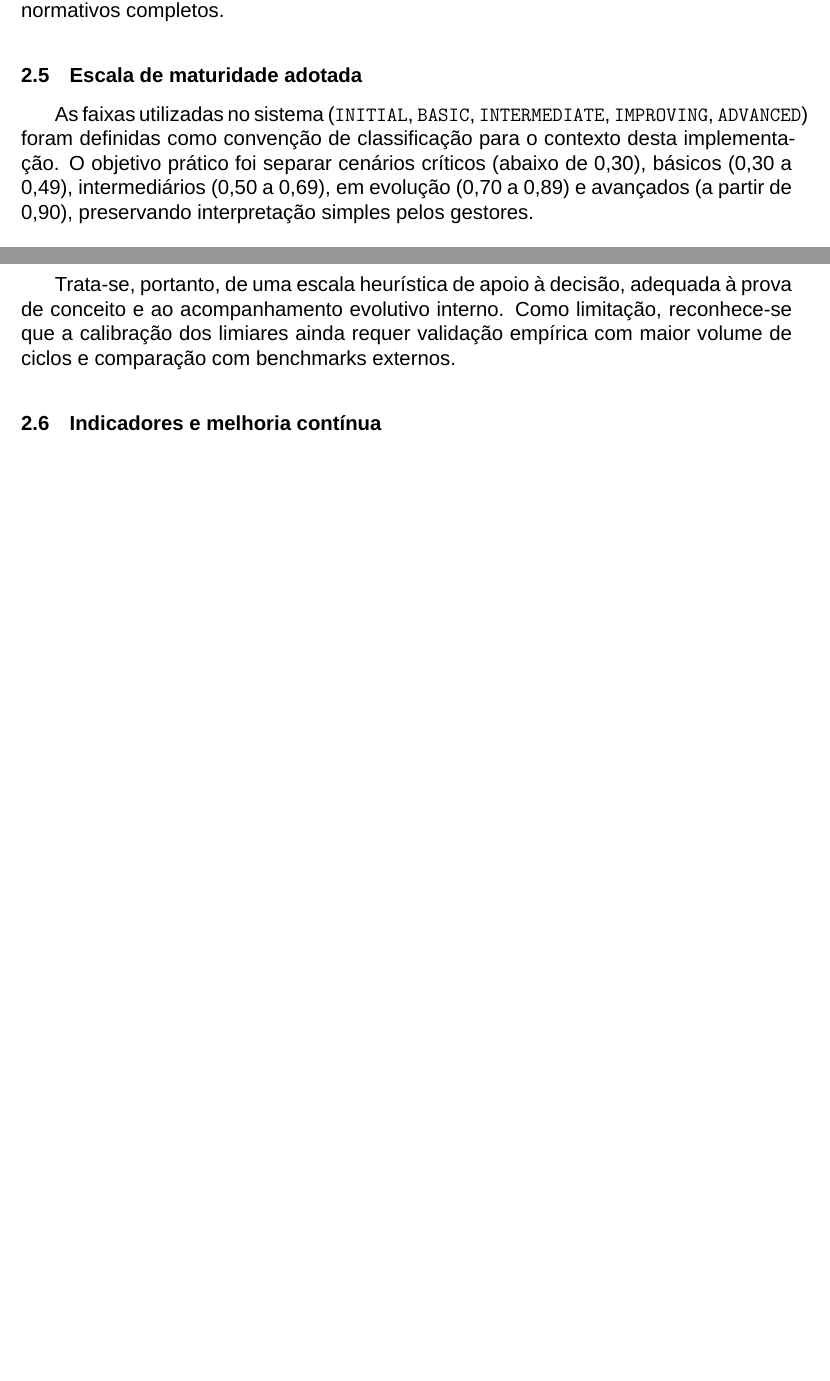
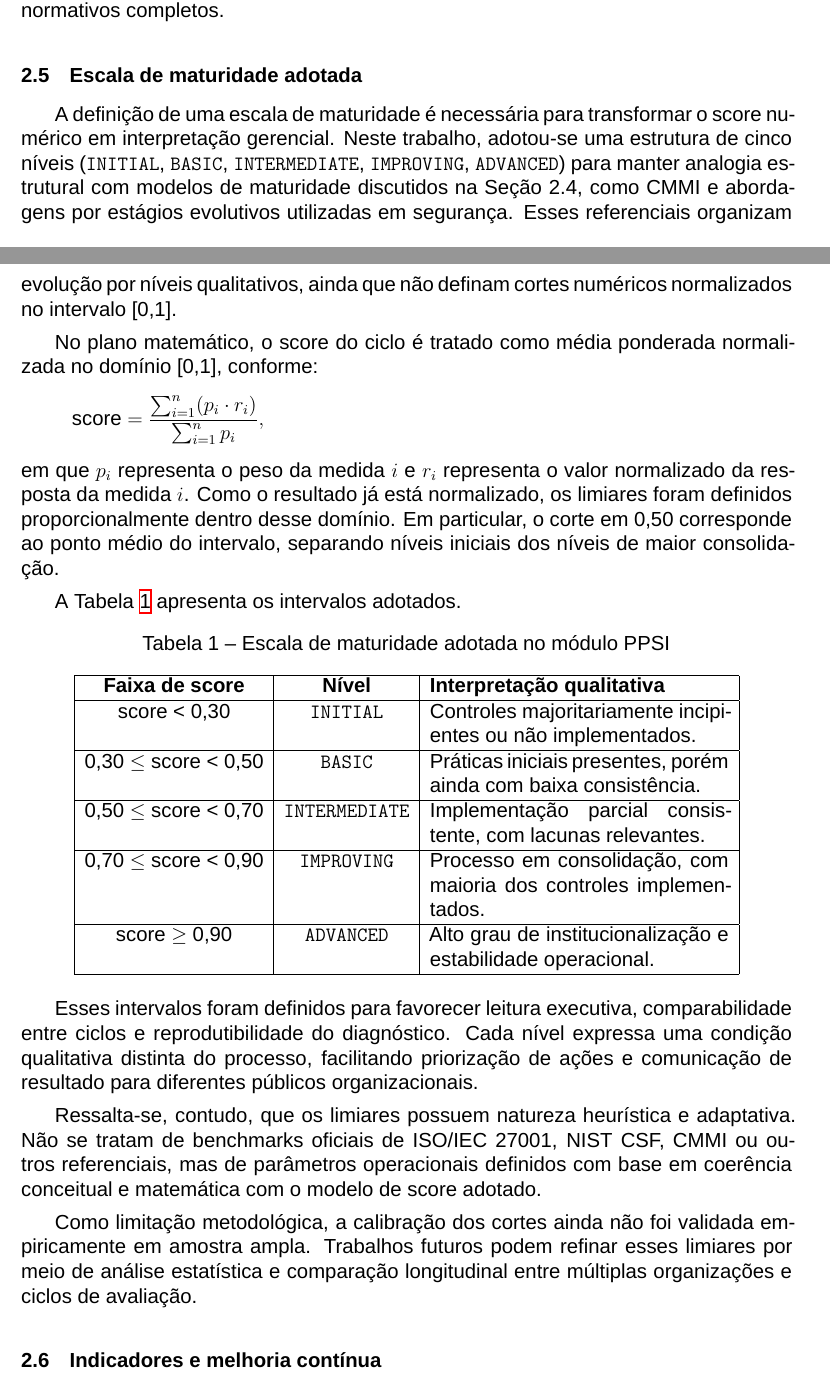
Before and after one commit to SamuelvLopes/tcc, a LaTeX document (main.tex): two parts of pages 4 and 5 of 13 before the commit and two parts of pages 4 and 5 of 14 after it, joined at a grey line, cut so that both start at the same text, the shorter picture padded with empty space. Compiled offline with XeLaTeX; a missing font is replaced by an installed copy or a similar font.

Commit message:
fix: enhance maturity scale definition and clarify scoring methodology

```diff
--- a/main.tex
+++ b/main.tex
@@ -119,9 +119,42 @@ No presente trabalho, a maturidade é calculada por pontuação normalizada (0 a
 
 \subsection{Escala de maturidade adotada}
 
-As faixas utilizadas no sistema (\texttt{INITIAL}, \texttt{BASIC}, \texttt{INTERMEDIATE}, \texttt{IMPROVING}, \texttt{ADVANCED}) foram definidas como convenção de classificação para o contexto desta implementação. O objetivo prático foi separar cenários críticos (abaixo de 0,30), básicos (0,30 a 0,49), intermediários (0,50 a 0,69), em evolução (0,70 a 0,89) e avançados (a partir de 0,90), preservando interpretação simples pelos gestores.
+A definição de uma escala de maturidade é necessária para transformar o score numérico em interpretação gerencial. Neste trabalho, adotou-se uma estrutura de cinco níveis (\texttt{INITIAL}, \texttt{BASIC}, \texttt{INTERMEDIATE}, \texttt{IMPROVING}, \texttt{ADVANCED}) para manter analogia estrutural com modelos de maturidade discutidos na Seção 2.4, como CMMI e abordagens por estágios evolutivos utilizadas em segurança. Esses referenciais organizam evolução por níveis qualitativos, ainda que não definam cortes numéricos normalizados no intervalo [0,1].
 
-Trata-se, portanto, de uma escala heurística de apoio à decisão, adequada à prova de conceito e ao acompanhamento evolutivo interno. Como limitação, reconhece-se que a calibração dos limiares ainda requer validação empírica com maior volume de ciclos e comparação com benchmarks externos.
+No plano matemático, o score do ciclo é tratado como média ponderada normalizada no domínio [0,1], conforme:
+\[
+\text{score}=\frac{\sum_{i=1}^{n}(p_i \cdot r_i)}{\sum_{i=1}^{n}p_i},
+\]
+em que \(p_i\) representa o peso da medida \(i\) e \(r_i\) representa o valor normalizado da resposta da medida \(i\). Como o resultado já está normalizado, os limiares foram definidos proporcionalmente dentro desse domínio. Em particular, o corte em 0,50 corresponde ao ponto médio do intervalo, separando níveis iniciais dos níveis de maior consolidação.
+
+A Tabela~\ref{tab:escala-maturidade} apresenta os intervalos adotados.
+
+\begin{table}[htb]
+\centering
+\caption{Escala de maturidade adotada no módulo PPSI}
+\label{tab:escala-maturidade}
+\begin{tabular}{|c|c|p{6.2cm}|}
+\hline
+\textbf{Faixa de score} & \textbf{Nível} & \textbf{Interpretação qualitativa} \\
+\hline
+score < 0,30 & \texttt{INITIAL} & Controles majoritariamente incipientes ou não implementados. \\
+\hline
+0,30 \(\le\) score < 0,50 & \texttt{BASIC} & Práticas iniciais presentes, porém ainda com baixa consistência. \\
+\hline
+0,50 \(\le\) score < 0,70 & \texttt{INTERMEDIATE} & Implementação parcial consistente, com lacunas relevantes. \\
+\hline
+0,70 \(\le\) score < 0,90 & \texttt{IMPROVING} & Processo em consolidação, com maioria dos controles implementados. \\
+\hline
+score \(\ge\) 0,90 & \texttt{ADVANCED} & Alto grau de institucionalização e estabilidade operacional. \\
+\hline
+\end{tabular}
+\end{table}
+
+Esses intervalos foram definidos para favorecer leitura executiva, comparabilidade entre ciclos e reprodutibilidade do diagnóstico. Cada nível expressa uma condição qualitativa distinta do processo, facilitando priorização de ações e comunicação de resultado para diferentes públicos organizacionais.
+
+Ressalta-se, contudo, que os limiares possuem natureza heurística e adaptativa. Não se tratam de benchmarks oficiais de ISO/IEC 27001, NIST CSF, CMMI ou outros referenciais, mas de parâmetros operacionais definidos com base em coerência conceitual e matemática com o modelo de score adotado.
+
+Como limitação metodológica, a calibração dos cortes ainda não foi validada empiricamente em amostra ampla. Trabalhos futuros podem refinar esses limiares por meio de análise estatística e comparação longitudinal entre múltiplas organizações e ciclos de avaliação.
 
 \subsection{Indicadores e melhoria contínua}
 
```
Also changed, not shown: main.tex (2 more changed lines).
